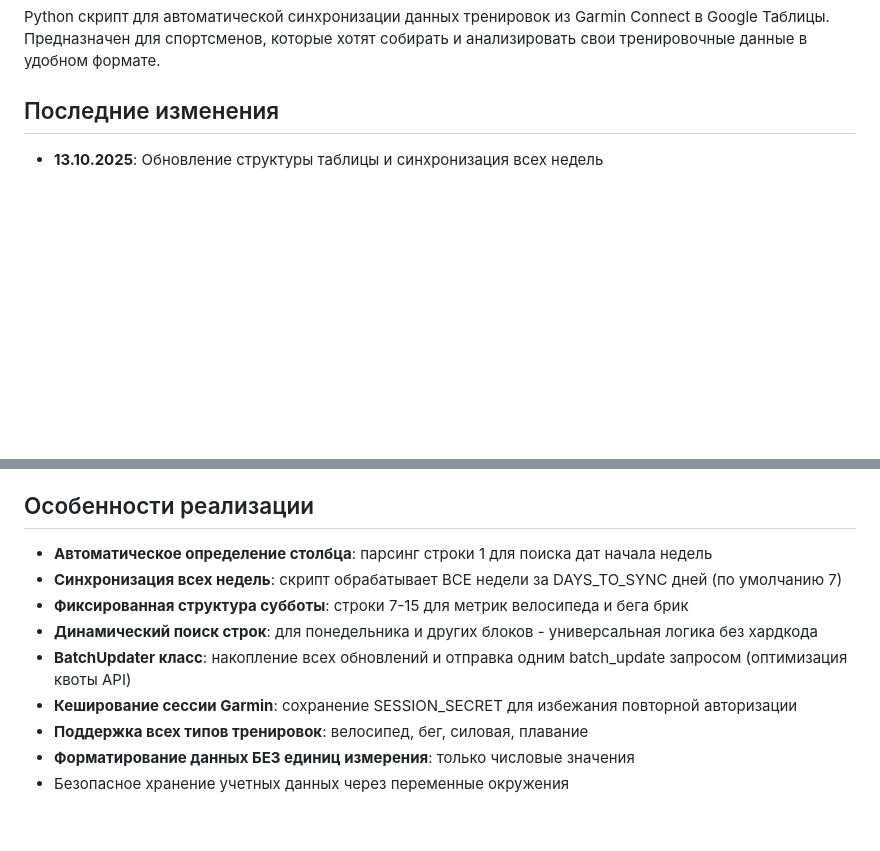
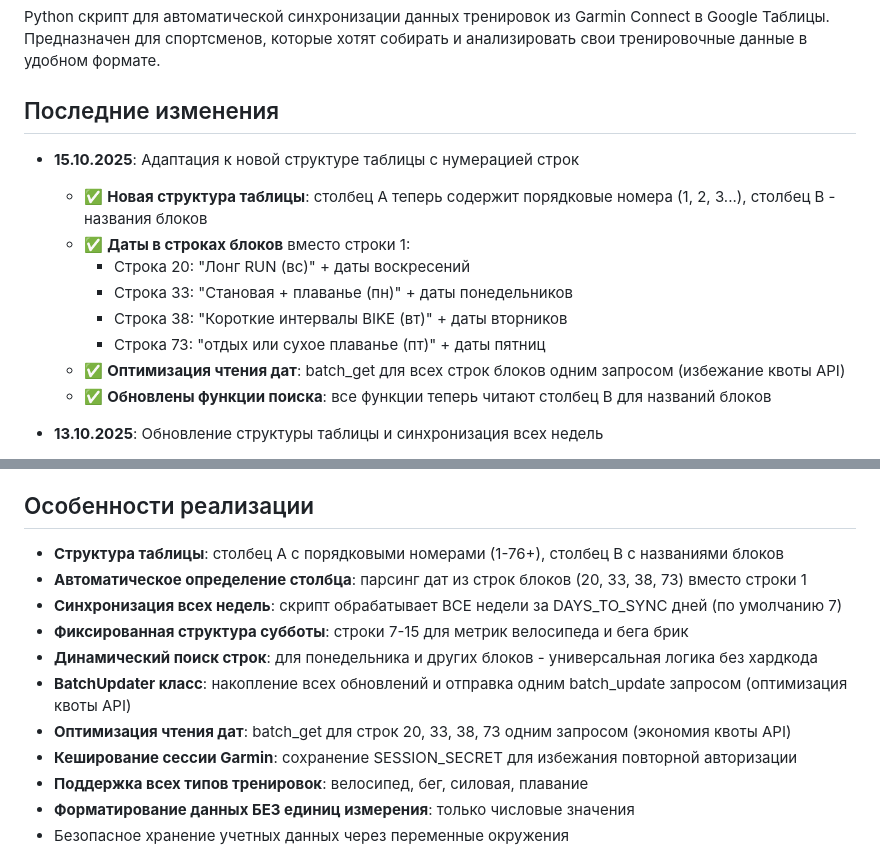
Before and after one commit to Pavlovskyi-Andrii/sub5_project, a Markdown page: replit.md, 2 parts joined by grey strips. Rendered like a GitHub page; blank space fills up the shorter version.

Commit message:
Adapt script to new spreadsheet structure with numbered rows
Update script to accommodate a new spreadsheet structure where column A contains sequential numbers and dates are now within specific block rows (e.g., "Long RUN (Sun)") instead of a single date row. This change optimizes date reading by using batch_get for multiple block rows and updates search functions to parse block names from column B.

Replit-Commit-Author: Agent
Replit-Commit-Session-Id: abea9eee-5734-464a-8454-7185d07ee91b
Replit-Commit-Checkpoint-Type: full_checkpoint

```diff
--- a/replit.md
+++ b/replit.md
@@ -4,6 +4,16 @@
 Python скрипт для автоматической синхронизации данных тренировок из Garmin Connect в Google Таблицы. Предназначен для спортсменов, которые хотят собирать и анализировать свои тренировочные данные в удобном формате.
 
 ## Последние изменения
+- **15.10.2025**: Адаптация к новой структуре таблицы с нумерацией строк
+  - ✅ **Новая структура таблицы**: столбец A теперь содержит порядковые номера (1, 2, 3...), столбец B - названия блоков
+  - ✅ **Даты в строках блоков** вместо строки 1:
+    - Строка 20: "Лонг RUN (вс)" + даты воскресений
+    - Строка 33: "Становая + плаванье (пн)" + даты понедельников
+    - Строка 38: "Короткие интервалы BIKE (вт)" + даты вторников
+    - Строка 73: "отдых или сухое плаванье (пт)" + даты пятниц
+  - ✅ **Оптимизация чтения дат**: batch_get для всех строк блоков одним запросом (избежание квоты API)
+  - ✅ **Обновлены функции поиска**: все функции теперь читают столбец B для названий блоков
+
 - **13.10.2025**: Обновление структуры таблицы и синхронизация всех недель
   - ✅ Синхронизация ВСЕХ недель за DAYS_TO_SYNC дней (убрано ограничение "только последняя")
   - ✅ Фиксированная структура субботы (строки 7-15):
@@ -75,11 +85,13 @@ Python скрипт для автоматической синхронизаци
 4. Поделиться Google Таблицей с email service account
 
 ## Особенности реализации
-- **Автоматическое определение столбца**: парсинг строки 1 для поиска дат начала недель
+- **Структура таблицы**: столбец A с порядковыми номерами (1-76+), столбец B с названиями блоков
+- **Автоматическое определение столбца**: парсинг дат из строк блоков (20, 33, 38, 73) вместо строки 1
 - **Синхронизация всех недель**: скрипт обрабатывает ВСЕ недели за DAYS_TO_SYNC дней (по умолчанию 7)
 - **Фиксированная структура субботы**: строки 7-15 для метрик велосипеда и бега брик
 - **Динамический поиск строк**: для понедельника и других блоков - универсальная логика без хардкода
 - **BatchUpdater класс**: накопление всех обновлений и отправка одним batch_update запросом (оптимизация квоты API)
+- **Оптимизация чтения дат**: batch_get для строк 20, 33, 38, 73 одним запросом (экономия квоты API)
 - **Кеширование сессии Garmin**: сохранение SESSION_SECRET для избежания повторной авторизации
 - **Поддержка всех типов тренировок**: велосипед, бег, силовая, плавание
 - **Форматирование данных БЕЗ единиц измерения**: только числовые значения
```
